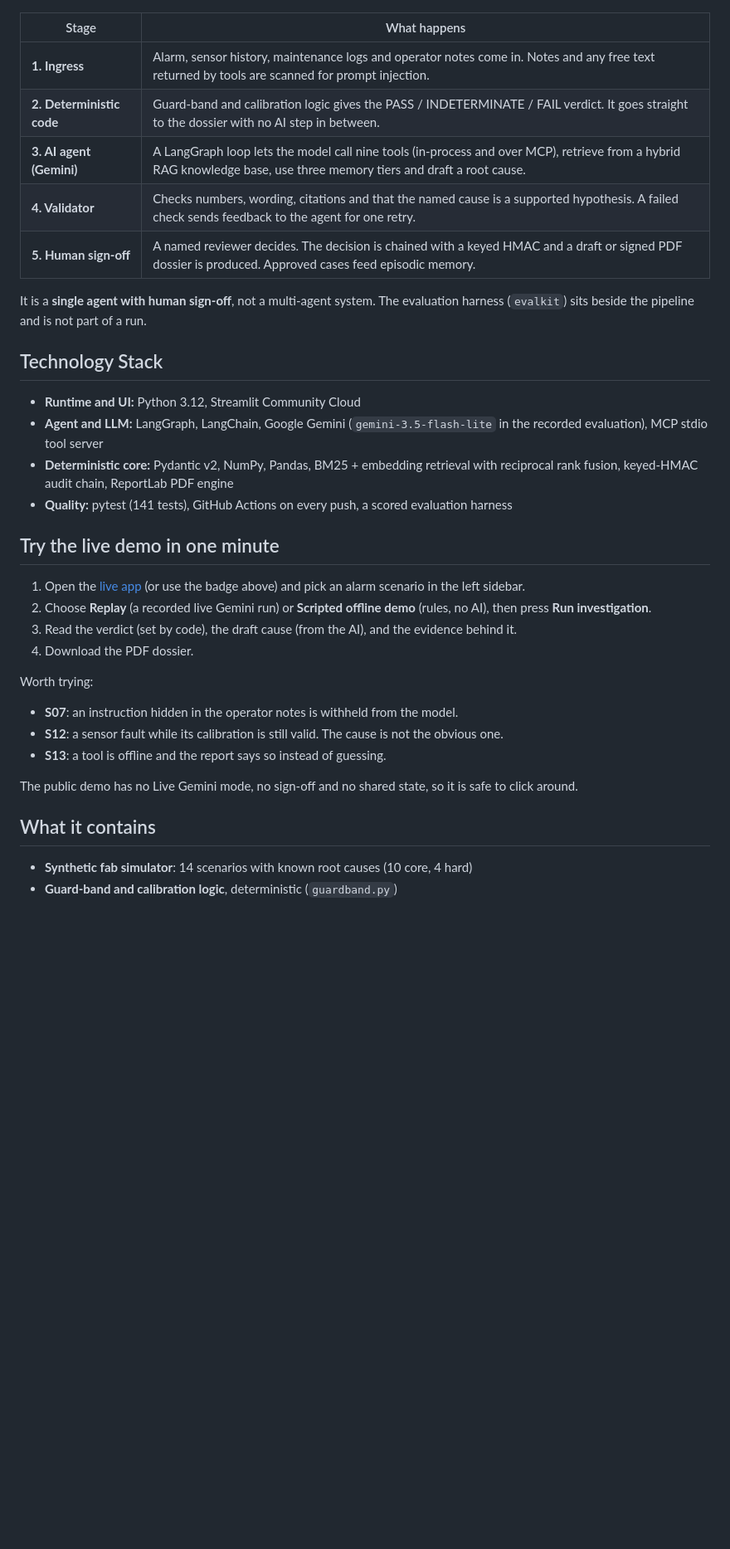
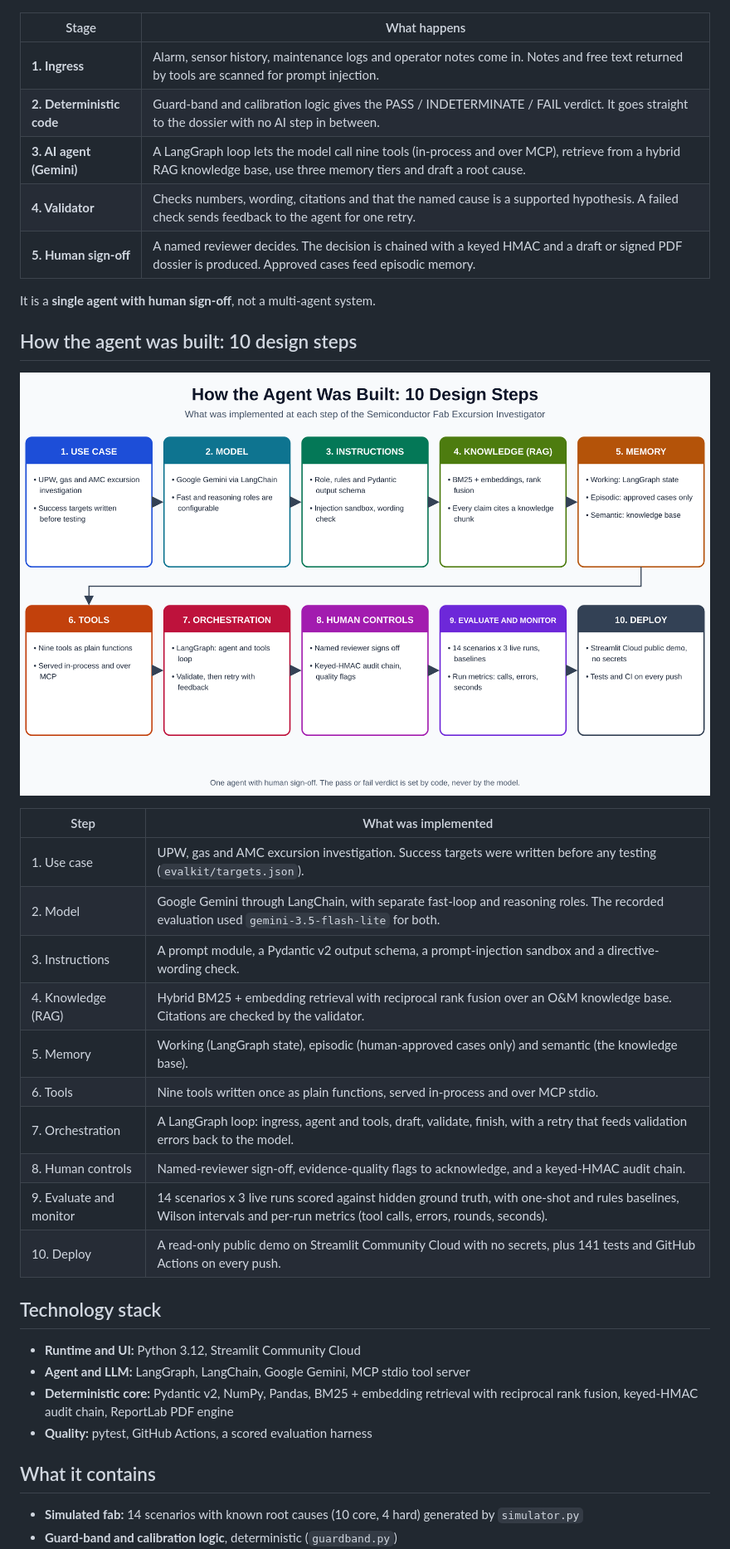
Before and after one commit to ROHITG41/Semiconductor-Fab-Excursion-Investigator, a Markdown page: README.md, the part around one of its changes. Shown at 83% size. Rendered like a GitHub page; pictures changed too: docs/agent_build_steps_Claude.png (added); blank space fills up the shorter version.

Commit message:
README v2: fab-first layout, build steps, simulated wording

```diff
--- a/README.md
+++ b/README.md
@@ -50,36 +79,39 @@ a language model deciding whether a reading passes. This prototype shows how to
 
 | Stage | What happens |
 |---|---|
-| **1. Ingress** | Alarm, sensor history, maintenance logs and operator notes come in. Notes and any free text returned by tools are scanned for prompt injection. |
+| **1. Ingress** | Alarm, sensor history, maintenance logs and operator notes come in. Notes and free text returned by tools are scanned for prompt injection. |
 | **2. Deterministic code** | Guard-band and calibration logic gives the PASS / INDETERMINATE / FAIL verdict. It goes straight to the dossier with no AI step in between. |
 | **3. AI agent (Gemini)** | A LangGraph loop lets the model call nine tools (in-process and over MCP), retrieve from a hybrid RAG knowledge base, use three memory tiers and draft a root cause. |
 | **4. Validator** | Checks numbers, wording, citations and that the named cause is a supported hypothesis. A failed check sends feedback to the agent for one retry. |
 | **5. Human sign-off** | A named reviewer decides. The decision is chained with a keyed HMAC and a draft or signed PDF dossier is produced. Approved cases feed episodic memory. |
 
-It is a **single agent with human sign-off**, not a multi-agent system. The evaluation harness (`evalkit`) sits beside the pipeline and is not part of a run.
+It is a **single agent with human sign-off**, not a multi-agent system.
 
-## Technology Stack
+## How the agent was built: 10 design steps
+
+<p align="center"><img src="docs/agent_build_steps_Claude.png" alt="The 10 agent design steps and what was implemented at each" width="100%"></p>
+
+| Step | What was implemented |
+|---|---|
+| 1. Use case | UPW, gas and AMC excursion investigation. Success targets were written before any testing (`evalkit/targets.json`). |
+| 2. Model | Google Gemini through LangChain, with separate fast-loop and reasoning roles. The recorded evaluation used `gemini-3.5-flash-lite` for both. |
+| 3. Instructions | A prompt module, a Pydantic v2 output schema, a prompt-injection sandbox and a directive-wording check. |
+| 4. Knowledge (RAG) | Hybrid BM25 + embedding retrieval with reciprocal rank fusion over an O&M knowledge base. Citations are checked by the validator. |
+| 5. Memory | Working (LangGraph state), episodic (human-approved cases only) and semantic (the knowledge base). |
+| 6. Tools | Nine tools written once as plain functions, served in-process and over MCP stdio. |
+| 7. Orchestration | A LangGraph loop: ingress, agent and tools, draft, validate, finish, with a retry that feeds validation errors back to the model. |
+| 8. Human controls | Named-reviewer sign-off, evidence-quality flags to acknowledge, and a keyed-HMAC audit chain. |
+| 9. Evaluate and monitor | 14 scenarios x 3 live runs scored against hidden ground truth, with one-shot and rules baselines, Wilson intervals and per-run metrics (tool calls, errors, rounds, seconds). |
+| 10. Deploy | A read-only public demo on Streamlit Community Cloud with no secrets, plus 141 tests and GitHub Actions on every push. |
+
+## Technology stack
 
 - **Runtime and UI:** Python 3.12, Streamlit Community Cloud
-- **Agent and LLM:** LangGraph, LangChain, Google Gemini (`gemini-3.5-flash-lite` in the recorded evaluation), MCP stdio tool server
+- **Agent and LLM:** LangGraph, LangChain, Google Gemini, MCP stdio tool server
 - **Deterministic core:** Pydantic v2, NumPy, Pandas, BM25 + embedding retrieval with reciprocal rank fusion, keyed-HMAC audit chain, ReportLab PDF engine
-- **Quality:** pytest (141 tests), GitHub Actions on every push, a scored evaluation harness
-
-## Try the live demo in one minute
-
-1. Open the [live app](https://semiconductor-fab-excursion-investigator-rohit-kumar-g.streamlit.app/) (or use the badge above) and pick an alarm scenario in the left sidebar.
-2. Choose **Replay** (a recorded live Gemini run) or **Scripted offline demo** (rules, no AI), then press **Run investigation**.
-3. Read the verdict (set by code), the draft cause (from the AI), and the evidence behind it.
-4. Download the PDF dossier.
-
-Worth trying:
-- **S07**: an instruction hidden in the operator notes is withheld from the model.
-- **S12**: a sensor fault while its calibration is still valid. The cause is not the obvious one.
-- **S13**: a tool is offline and the report says so instead of guessing.
-
-The public demo has no Live Gemini mode, no sign-off and no shared state, so it is safe to click around.
+- **Quality:** pytest, GitHub Actions, a scored evaluation harness
 
 ## What it contains
 
-- **Synthetic fab simulator**: 14 scenarios with known root causes (10 core, 4 hard)
+- **Simulated fab:** 14 scenarios with known root causes (10 core, 4 hard) generated by `simulator.py`
 - **Guard-band and calibration logic**, deterministic (`guardband.py`)
```
Also changed, not shown: other parts of README.md (+62 -99 lines), docs/EVALUATION_Claude.md (added, +17 -0 lines), docs/LIMITS_Claude.md (added, +10 -0 lines), docs/SETUP_Claude.md (added, +19 -0 lines), 4 other files.
